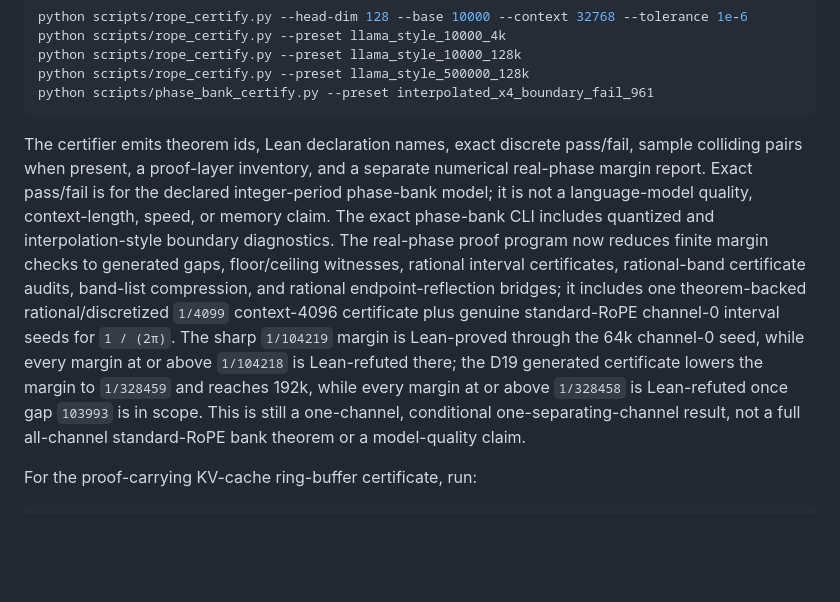
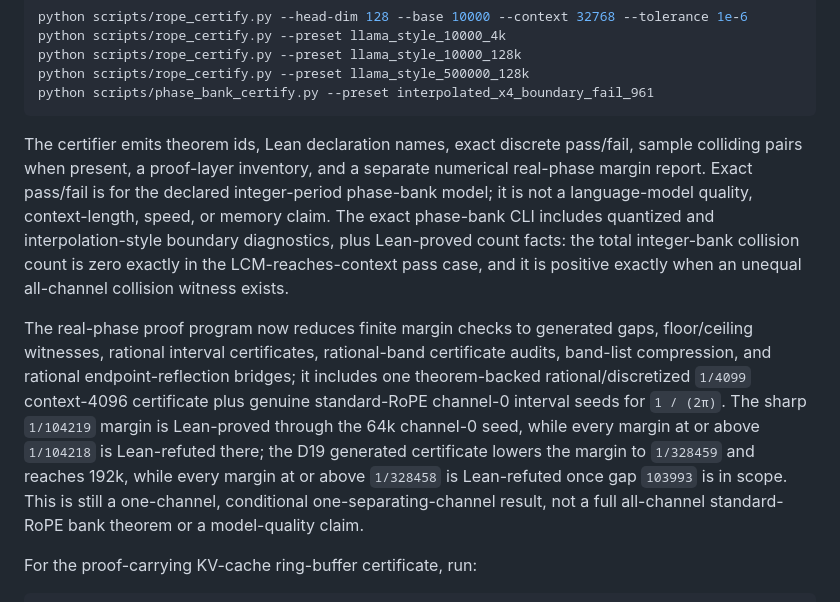
Before and after one commit to corbensorenson/circle-calculus, a Markdown page: README.md, the part around the change. Rendered like a GitHub page; blank space fills up the shorter version.

Commit message:
Update README RoPE proof status

````diff
--- a/README.md
+++ b/README.md
@@ -107,7 +107,9 @@ python scripts/rope_certify.py --preset llama_style_500000_128k
 python scripts/phase_bank_certify.py --preset interpolated_x4_boundary_fail_961
 ```
 
-The certifier emits theorem ids, Lean declaration names, exact discrete pass/fail, sample colliding pairs when present, a proof-layer inventory, and a separate numerical real-phase margin report. Exact pass/fail is for the declared integer-period phase-bank model; it is not a language-model quality, context-length, speed, or memory claim. The exact phase-bank CLI includes quantized and interpolation-style boundary diagnostics. The real-phase proof program now reduces finite margin checks to generated gaps, floor/ceiling witnesses, rational interval certificates, rational-band certificate audits, band-list compression, and rational endpoint-reflection bridges; it includes one theorem-backed rational/discretized `1/4099` context-4096 certificate plus genuine standard-RoPE channel-0 interval seeds for `1 / (2π)`. The sharp `1/104219` margin is Lean-proved through the 64k channel-0 seed, while every margin at or above `1/104218` is Lean-refuted there; the D19 generated certificate lowers the margin to `1/328459` and reaches 192k, while every margin at or above `1/328458` is Lean-refuted once gap `103993` is in scope. This is still a one-channel, conditional one-separating-channel result, not a full all-channel standard-RoPE bank theorem or a model-quality claim.
+The certifier emits theorem ids, Lean declaration names, exact discrete pass/fail, sample colliding pairs when present, a proof-layer inventory, and a separate numerical real-phase margin report. Exact pass/fail is for the declared integer-period phase-bank model; it is not a language-model quality, context-length, speed, or memory claim. The exact phase-bank CLI includes quantized and interpolation-style boundary diagnostics, plus Lean-proved count facts: the total integer-bank collision count is zero exactly in the LCM-reaches-context pass case, and it is positive exactly when an unequal all-channel collision witness exists.
+
+The real-phase proof program now reduces finite margin checks to generated gaps, floor/ceiling witnesses, rational interval certificates, rational-band certificate audits, band-list compression, and rational endpoint-reflection bridges; it includes one theorem-backed rational/discretized `1/4099` context-4096 certificate plus genuine standard-RoPE channel-0 interval seeds for `1 / (2π)`. The sharp `1/104219` margin is Lean-proved through the 64k channel-0 seed, while every margin at or above `1/104218` is Lean-refuted there; the D19 generated certificate lowers the margin to `1/328459` and reaches 192k, while every margin at or above `1/328458` is Lean-refuted once gap `103993` is in scope. This is still a one-channel, conditional one-separating-channel result, not a full all-channel standard-RoPE bank theorem or a model-quality claim.
 
 For the proof-carrying KV-cache ring-buffer certificate, run:
 
````
